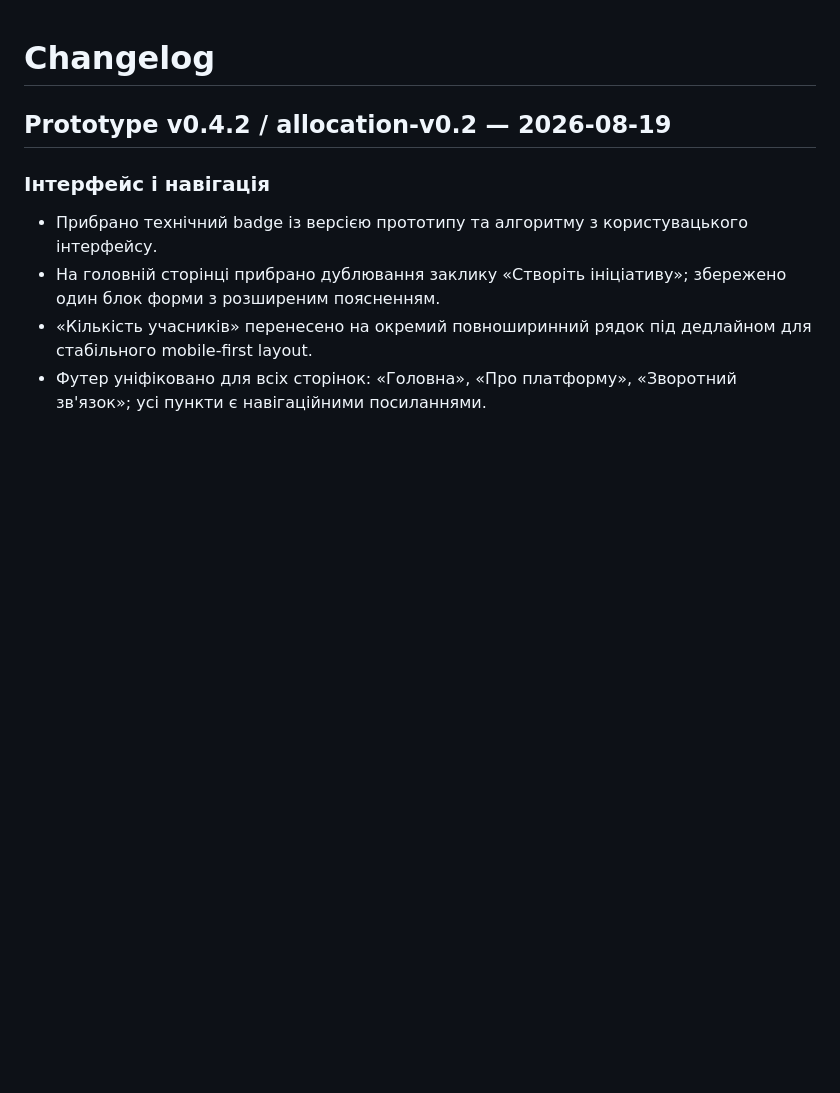
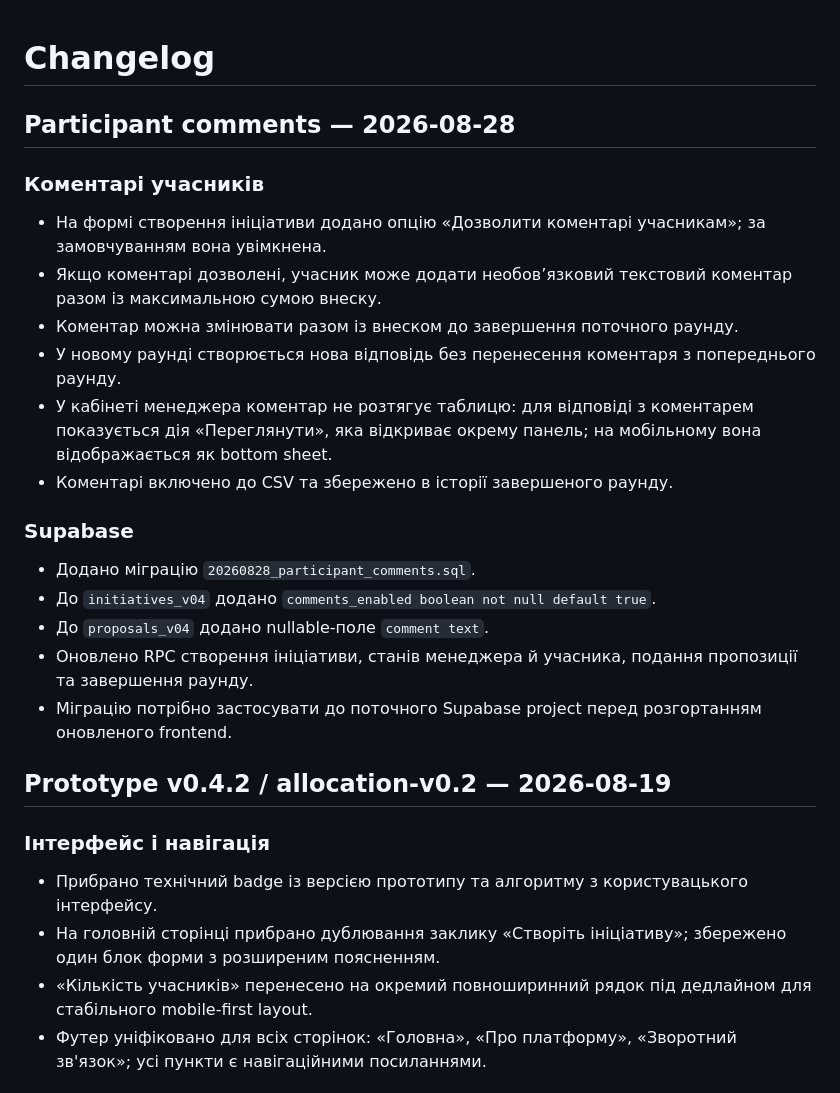
Before and after one commit to P1amyanka/community-funding-prototype, a Markdown page: CHANGELOG.md, the part around the change. Drawn GitHub-style; blank space fills up the shorter version.

Commit message:
Document participant comments feature

```diff
--- a/CHANGELOG.md
+++ b/CHANGELOG.md
@@ -1,4 +1,21 @@
 # Changelog
+
+## Participant comments — 2026-08-28
+
+### Коментарі учасників
+- На формі створення ініціативи додано опцію «Дозволити коментарі учасникам»; за замовчуванням вона увімкнена.
+- Якщо коментарі дозволені, учасник може додати необов’язковий текстовий коментар разом із максимальною сумою внеску.
+- Коментар можна змінювати разом із внеском до завершення поточного раунду.
+- У новому раунді створюється нова відповідь без перенесення коментаря з попереднього раунду.
+- У кабінеті менеджера коментар не розтягує таблицю: для відповіді з коментарем показується дія «Переглянути», яка відкриває окрему панель; на мобільному вона відображається як bottom sheet.
+- Коментарі включено до CSV та збережено в історії завершеного раунду.
+
+### Supabase
+- Додано міграцію `20260828_participant_comments.sql`.
+- До `initiatives_v04` додано `comments_enabled boolean not null default true`.
+- До `proposals_v04` додано nullable-поле `comment text`.
+- Оновлено RPC створення ініціативи, станів менеджера й учасника, подання пропозиції та завершення раунду.
+- Міграцію потрібно застосувати до поточного Supabase project перед розгортанням оновленого frontend.
 
 ## Prototype v0.4.2 / allocation-v0.2 — 2026-08-19
 
```
